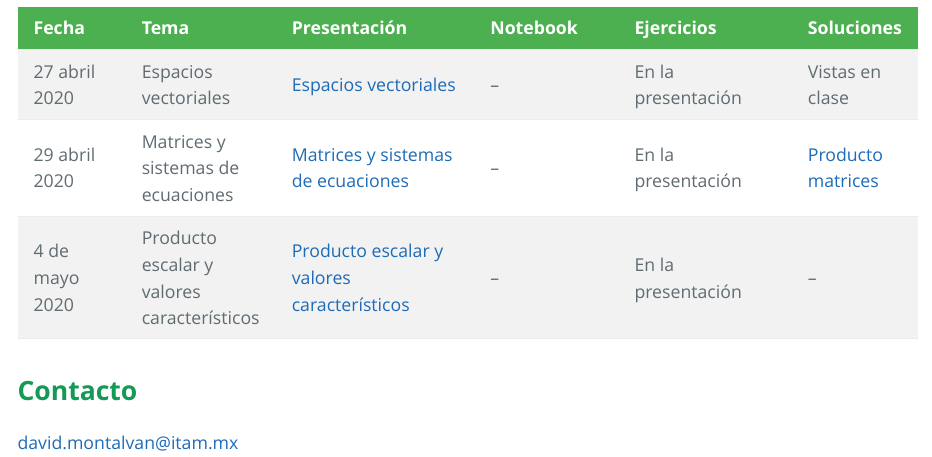
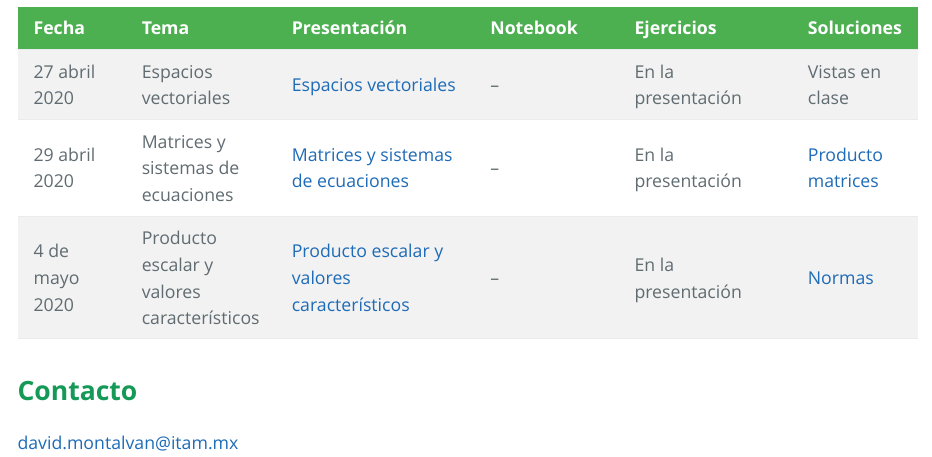
Before and after one commit to davidrmh/davidrmh.github.io, an R Markdown document (teaching/ds_ml_mod_2_itam_abril_2020/index.Rmd): the page in a window 1100 px wide, from 940 px down. The pictures show the output file teaching/ds_ml_mod_2_itam_abril_2020/index.html that the author committed with the source, opened offline.

Commit message:
Agrega soluciones ejercicios normas

```diff
--- a/teaching/ds_ml_mod_2_itam_abril_2020/index.Rmd
+++ b/teaching/ds_ml_mod_2_itam_abril_2020/index.Rmd
@@ -34,7 +34,7 @@ Las referencias serán compartidas por el profesor a tráves de una liga de **on
 |:-----:|:-----|:------------|:--------|:----------|:--|
 |27 abril 2020|Espacios vectoriales|[Espacios vectoriales](./presentaciones/espacios_vectoriales.html)|--|En la presentación|Vistas en clase|
 |29 abril 2020|Matrices y sistemas de ecuaciones|[Matrices y sistemas de ecuaciones](./presentaciones/matrices_sistemas_ecuaciones.html)|--|En la presentación|[Producto matrices](./ejercicios/producto_matrices.ipynb)|
-|4 de mayo 2020|Producto escalar y valores característicos|[Producto escalar y valores característicos](./presentaciones/producto_escalar_eig_valores.html)|--|En la presentación|--|
+|4 de mayo 2020|Producto escalar y valores característicos|[Producto escalar y valores característicos](./presentaciones/producto_escalar_eig_valores.html)|--|En la presentación|[Normas](./ejercicios/normas.ipynb)|
 
 # **Contacto**
 [david.montalvan@itam.mx](mailto:david.montalvan@itam.mx)
```
Also changed, not shown: teaching/ds_ml_mod_2_itam_abril_2020/index.html, 1 other file.
